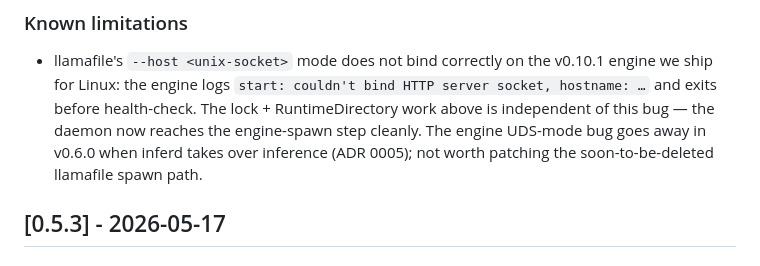
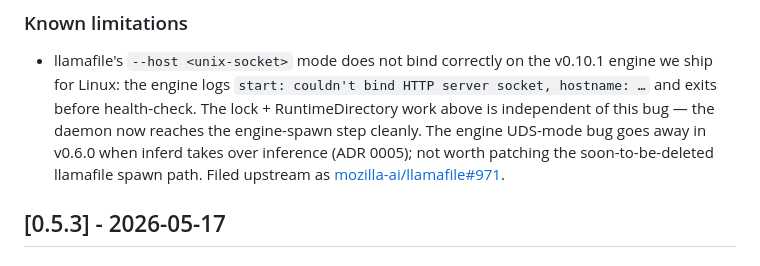
Before and after one commit to 3rg0n/thlibo, a Markdown page: CHANGELOG.md, the part around the change. Rendered like a GitHub page.

Commit message:
docs(changelog): link upstream llamafile bug for v0.5.4 known limitation
Filed mozilla-ai/llamafile#971 with full repro: --server --host
<unix-socket-path> silently fails to bind on Linux. CHANGELOG
under v0.5.4 known-limitations now links the upstream issue so
future-us knows where it's tracked.

Co-Authored-By: Claude Opus 4.7 <noreply@anthropic.com>

```diff
--- a/CHANGELOG.md
+++ b/CHANGELOG.md
@@ -85,7 +85,8 @@ and this project adheres to [Semantic Versioning](https://semver.org/spec/v2.0.0
   above is independent of this bug — the daemon now reaches the
   engine-spawn step cleanly. The engine UDS-mode bug goes away in
   v0.6.0 when inferd takes over inference (ADR 0005); not worth
-  patching the soon-to-be-deleted llamafile spawn path.
+  patching the soon-to-be-deleted llamafile spawn path. Filed
+  upstream as [mozilla-ai/llamafile#971](https://github.com/mozilla-ai/llamafile/issues/971).
 
 ## [0.5.3] - 2026-05-17
 
```
